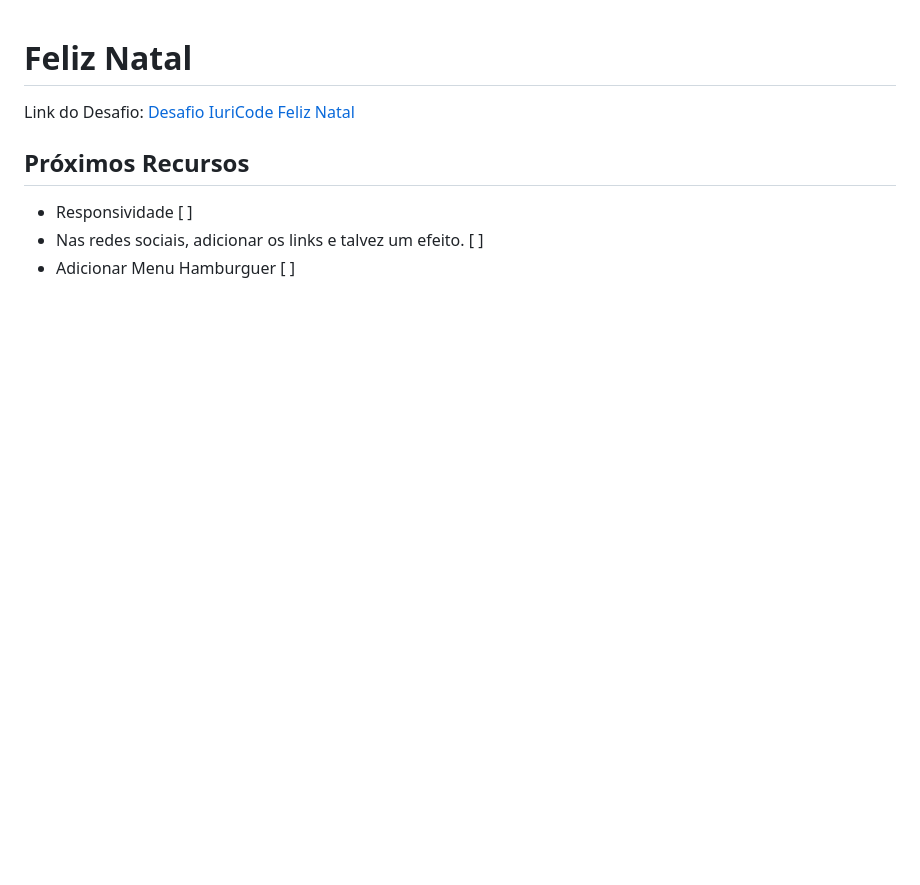
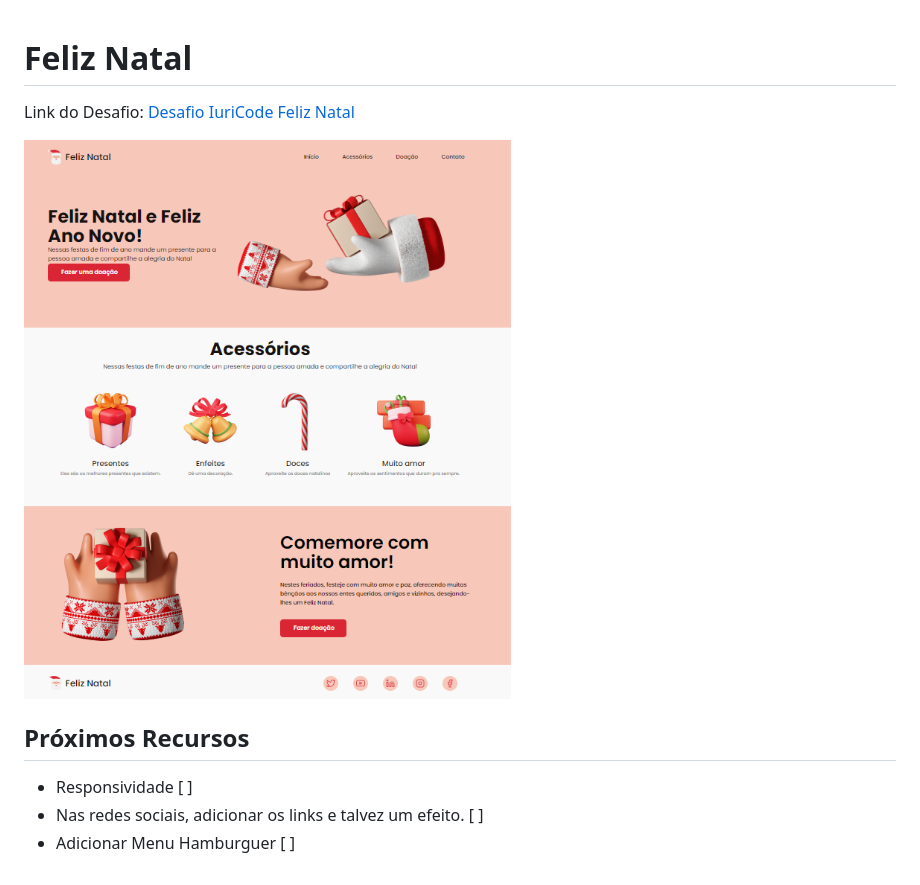
Before and after one commit to GabrielSampaio7/site-feliz-natal, a Markdown page: README.md, the part around the change. GitHub-like rendering; pictures changed too: img.png (added); blank space fills up the shorter version.

Commit message:
Imagem para Readme.md

```diff
--- a/README.md
+++ b/README.md
@@ -1,6 +1,8 @@
 # Feliz Natal
 
 Link do Desafio: <a href="https://www.figma.com/file/Yb9IBH56g7T1hdIyZ3BMNO/Desafios---Codel%C3%A2ndia?node-id=39340%3A782">Desafio IuriCode Feliz Natal</a>
+
+<img src="img.png">
 
 ## Próximos Recursos
 
```
